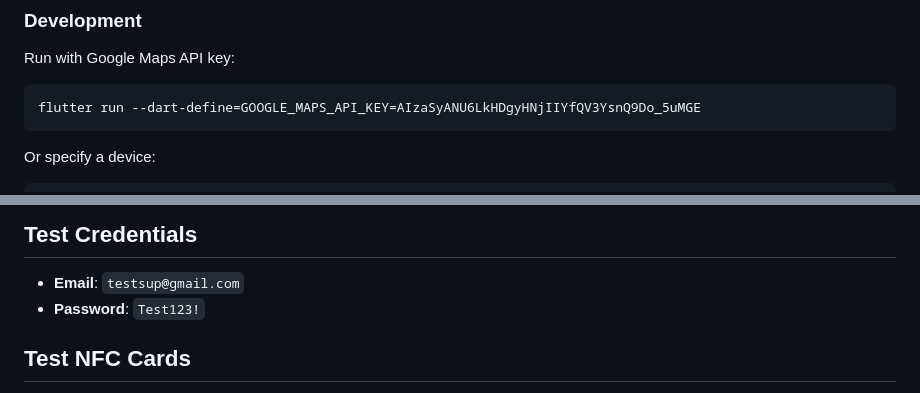
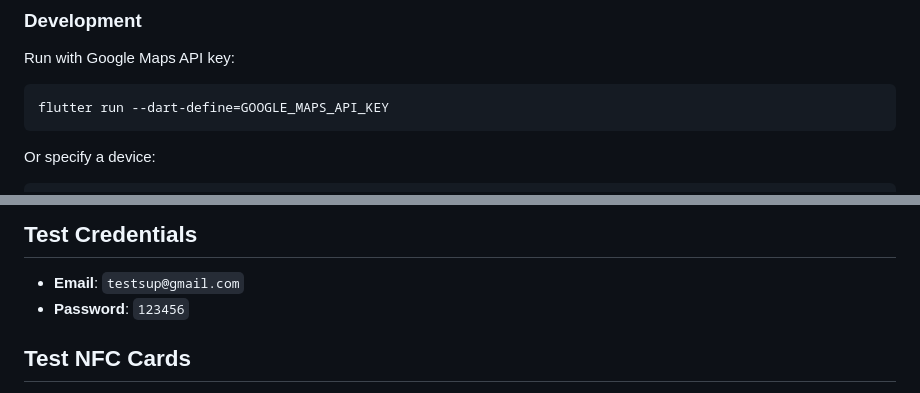
Before and after one commit to AbrarBb/citygo-supervisor, a Markdown page: README.md, 2 parts joined by grey strips. Drawn GitHub-style.

Commit message:
Revise Google Maps API key and test credentials
Updated Google Maps API key instruction and changed test password.

````diff
--- a/README.md
+++ b/README.md
@@ -85,7 +85,7 @@ In Xcode, enable **Near Field Communication Tag Reading** capability.
 Run with Google Maps API key:
 
 ```bash
-flutter run --dart-define=GOOGLE_MAPS_API_KEY=AIzaSyANU6LkHDgyHNjIIYfQV3YsnQ9Do_5uMGE
+flutter run --dart-define=GOOGLE_MAPS_API_KEY
 ```
 
 Or specify a device:
@@ -113,7 +113,7 @@ flutter build ios --dart-define=GOOGLE_MAPS_API_KEY=YOUR_KEY
 ## Test Credentials
 
 - **Email**: `testsup@gmail.com`
-- **Password**: `Test123!`
+- **Password**: `123456`
 
 ## Test NFC Cards
 
````
